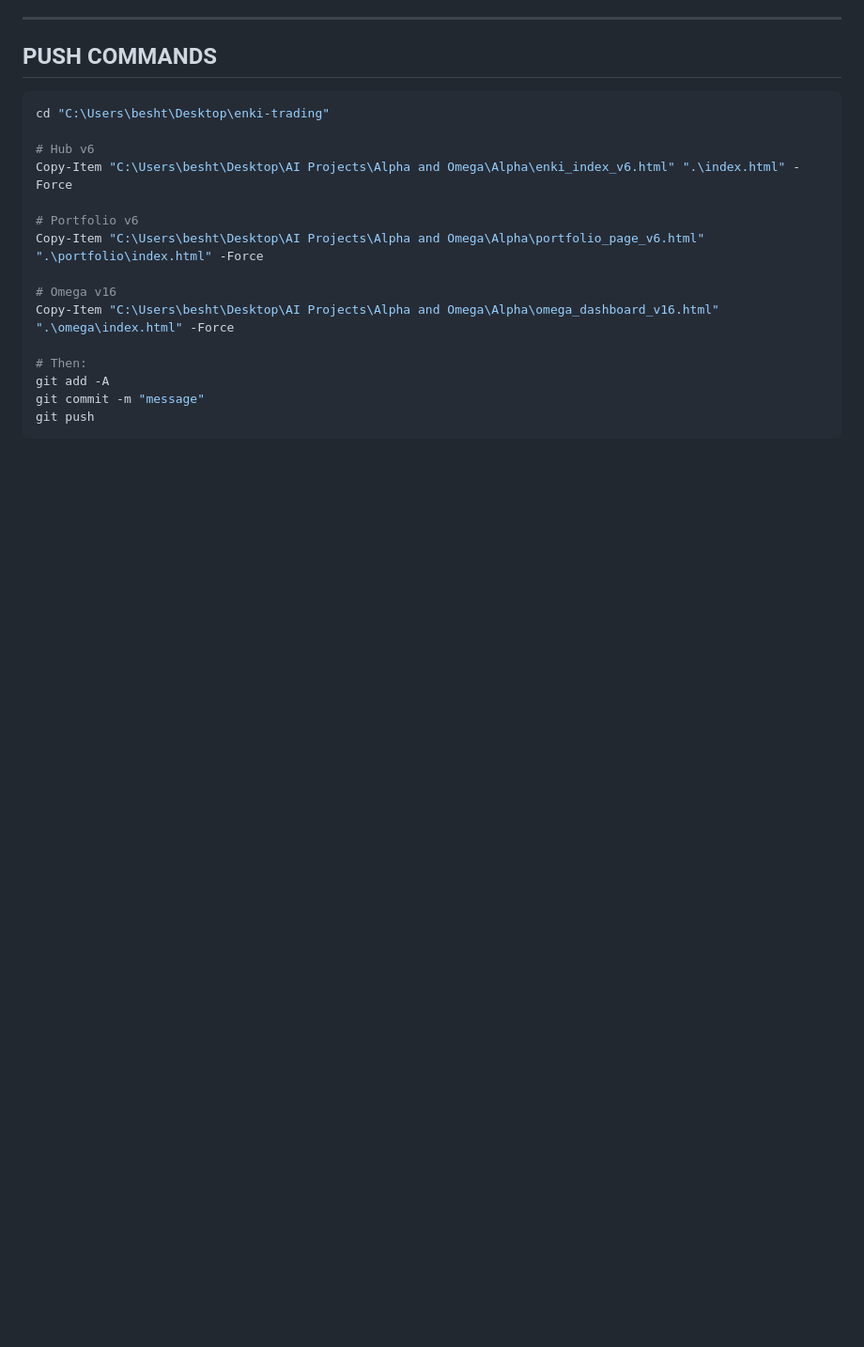
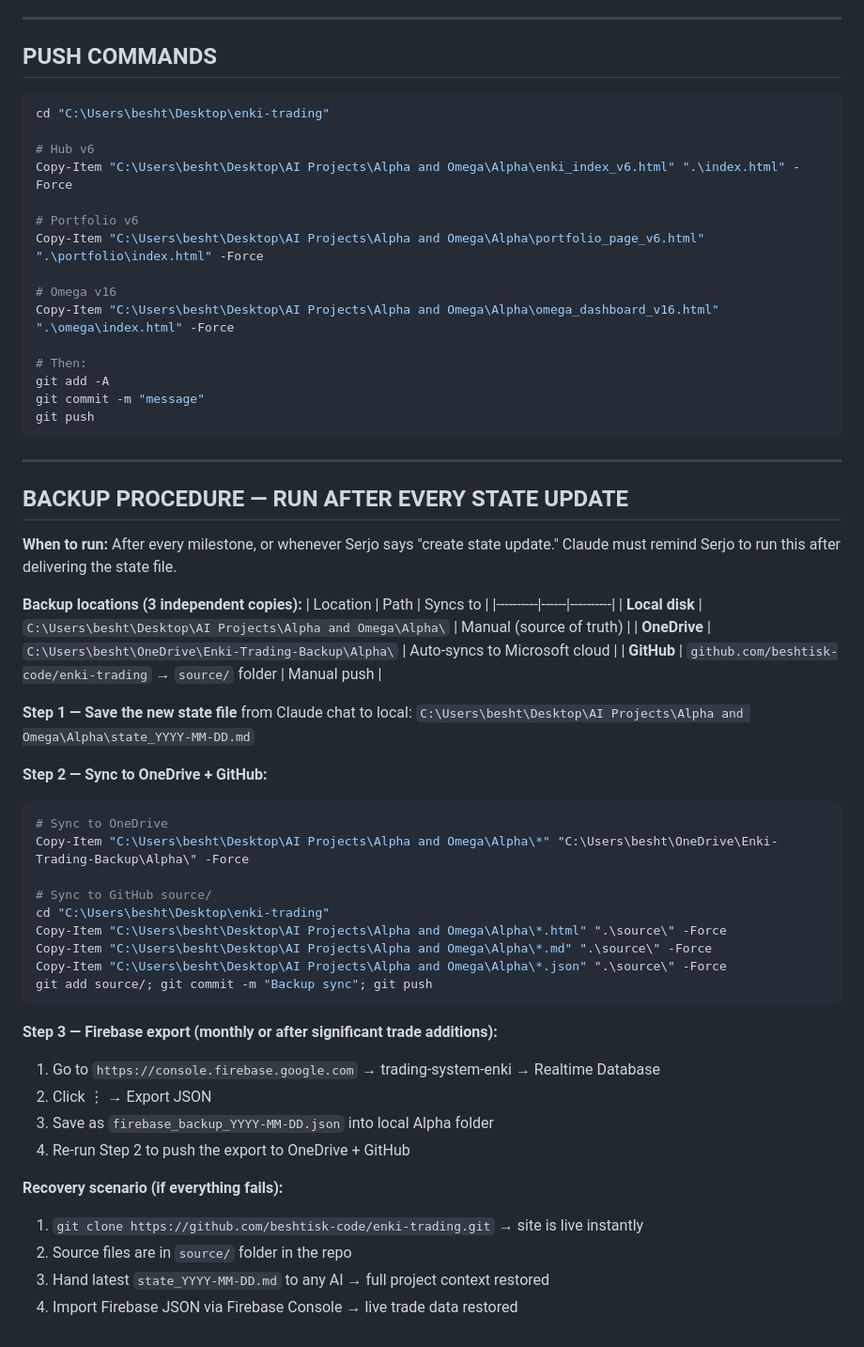
Before and after one commit to beshtisk-code/enki-trading, a Markdown page: source/state_2026-04-24.md, the part around the change. Shown at 94% size. Rendered like a GitHub page; blank space fills up the shorter version.

Commit message:
State file updated with backup procedure

````diff
--- a/source/state_2026-04-24.md
+++ b/source/state_2026-04-24.md
@@ -318,3 +318,44 @@ git add -A
 git commit -m "message"
 git push
 ```
+
+---
+
+## BACKUP PROCEDURE — RUN AFTER EVERY STATE UPDATE
+
+**When to run:** After every milestone, or whenever Serjo says "create state update." Claude must remind Serjo to run this after delivering the state file.
+
+**Backup locations (3 independent copies):**
+| Location | Path | Syncs to |
+|----------|------|----------|
+| **Local disk** | `C:\Users\besht\Desktop\AI Projects\Alpha and Omega\Alpha\` | Manual (source of truth) |
+| **OneDrive** | `C:\Users\besht\OneDrive\Enki-Trading-Backup\Alpha\` | Auto-syncs to Microsoft cloud |
+| **GitHub** | `github.com/beshtisk-code/enki-trading` → `source/` folder | Manual push |
+
+**Step 1 — Save the new state file** from Claude chat to local:
+`C:\Users\besht\Desktop\AI Projects\Alpha and Omega\Alpha\state_YYYY-MM-DD.md`
+
+**Step 2 — Sync to OneDrive + GitHub:**
+```powershell
+# Sync to OneDrive
+Copy-Item "C:\Users\besht\Desktop\AI Projects\Alpha and Omega\Alpha\*" "C:\Users\besht\OneDrive\Enki-Trading-Backup\Alpha\" -Force
+
+# Sync to GitHub source/
+cd "C:\Users\besht\Desktop\enki-trading"
+Copy-Item "C:\Users\besht\Desktop\AI Projects\Alpha and Omega\Alpha\*.html" ".\source\" -Force
+Copy-Item "C:\Users\besht\Desktop\AI Projects\Alpha and Omega\Alpha\*.md" ".\source\" -Force
+Copy-Item "C:\Users\besht\Desktop\AI Projects\Alpha and Omega\Alpha\*.json" ".\source\" -Force
+git add source/; git commit -m "Backup sync"; git push
+```
+
+**Step 3 — Firebase export (monthly or after significant trade additions):**
+1. Go to `https://console.firebase.google.com` → trading-system-enki → Realtime Database
+2. Click ⋮ → Export JSON
+3. Save as `firebase_backup_YYYY-MM-DD.json` into local Alpha folder
+4. Re-run Step 2 to push the export to OneDrive + GitHub
+
+**Recovery scenario (if everything fails):**
+1. `git clone https://github.com/beshtisk-code/enki-trading.git` → site is live instantly
+2. Source files are in `source/` folder in the repo
+3. Hand latest `state_YYYY-MM-DD.md` to any AI → full project context restored
+4. Import Firebase JSON via Firebase Console → live trade data restored
````
